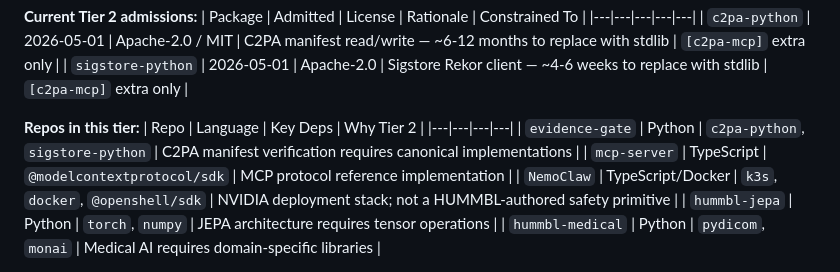
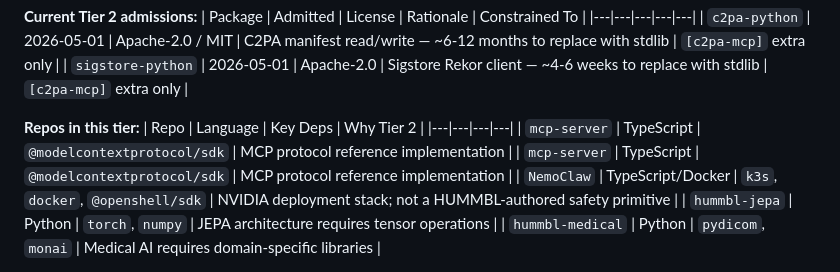
Before and after one commit to hummbl-dev/hummbl-dev, a Markdown page: DEPENDENCY_TIERS.md, the part around the change. GitHub-like rendering.

```diff
--- a/DEPENDENCY_TIERS.md
+++ b/DEPENDENCY_TIERS.md
@@ -93,7 +93,7 @@ Tier 4: UNRESTRICTED (product/application layer)
 **Repos in this tier:**
 | Repo | Language | Key Deps | Why Tier 2 |
 |---|---|---|---|
-| `evidence-gate` | Python | `c2pa-python`, `sigstore-python` | C2PA manifest verification requires canonical implementations |
+| `mcp-server` | TypeScript | `@modelcontextprotocol/sdk` | MCP protocol reference implementation |
 | `mcp-server` | TypeScript | `@modelcontextprotocol/sdk` | MCP protocol reference implementation |
 | `NemoClaw` | TypeScript/Docker | `k3s`, `docker`, `@openshell/sdk` | NVIDIA deployment stack; not a HUMMBL-authored safety primitive |
 | `hummbl-jepa` | Python | `torch`, `numpy` | JEPA architecture requires tensor operations |
```
